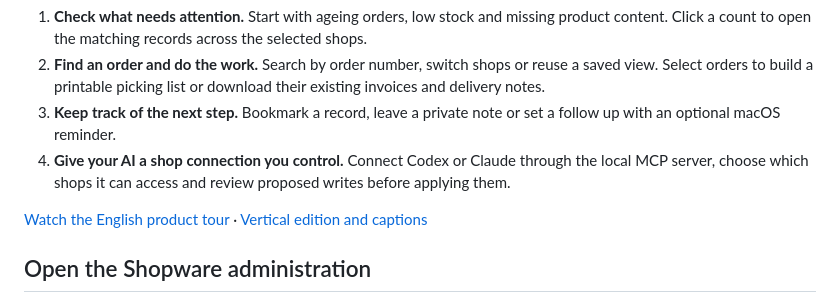
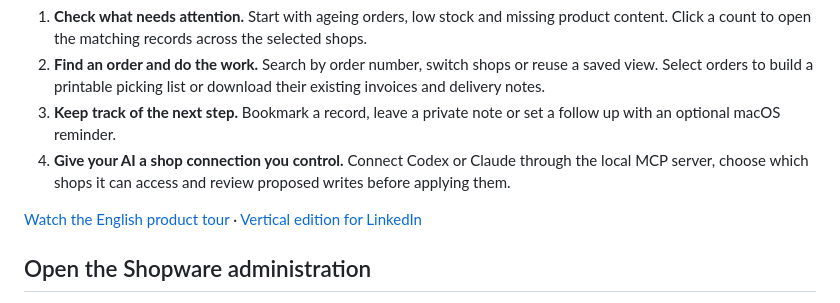
Before and after one commit to sthamann/shopdeck, a Markdown page: README.md, the part around the change. GitHub-like rendering.

```diff
--- a/README.md
+++ b/README.md
@@ -16,7 +16,7 @@ Shopdeck is a native macOS app for Shopware 6. Open your shops in one place, fin
 3. **Keep track of the next step.** Bookmark a record, leave a private note or set a follow up with an optional macOS reminder.
 4. **Give your AI a shop connection you control.** Connect Codex or Claude through the local MCP server, choose which shops it can access and review proposed writes before applying them.
 
-[Watch the English product tour](https://github.com/sthamann/shopdeck/releases/download/v0.12.0/Shopdeck-Tour-English.mp4) · [Vertical edition and captions](docs/video.md)
+[Watch the English product tour](https://github.com/sthamann/shopdeck/releases/download/v0.12.0/Shopdeck-Tour-English.mp4) · [Vertical edition for LinkedIn](docs/video.md)
 
 ## Open the Shopware administration
 
```
Also changed, not shown: docs/video.md (+3 -4 lines), docs/screenshots/tour-poster.png.
